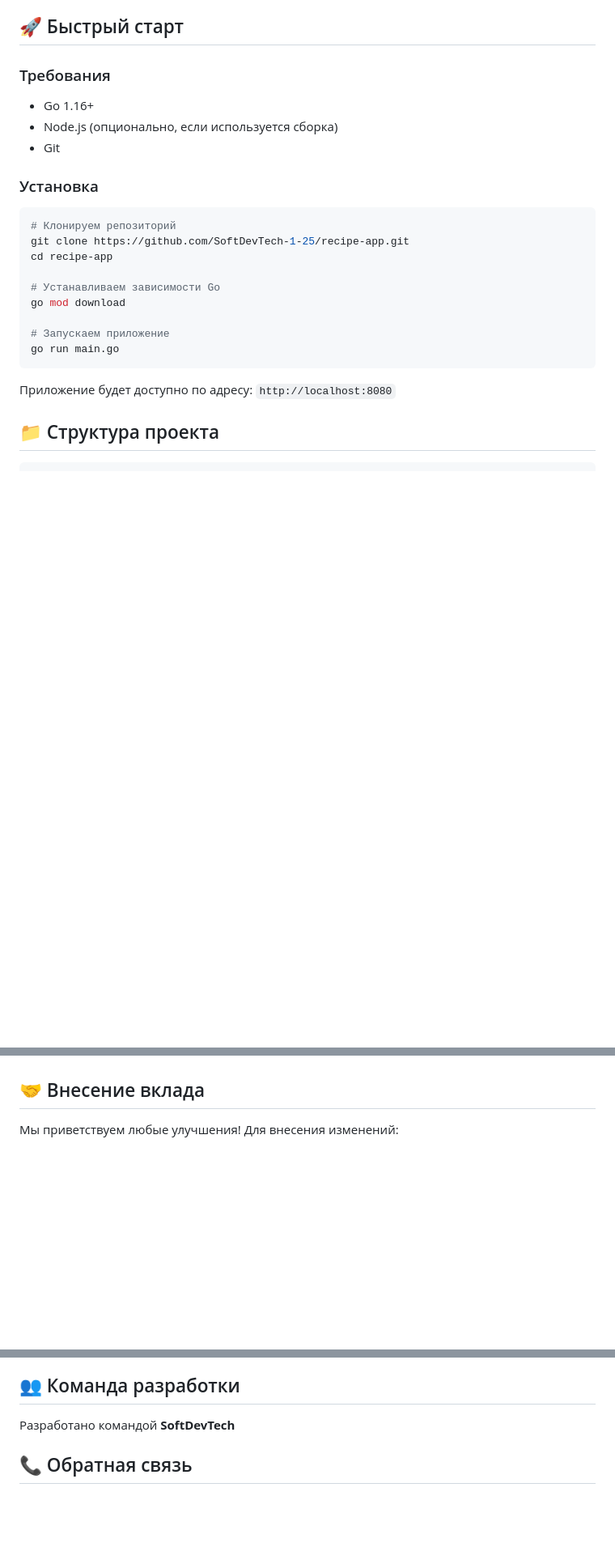
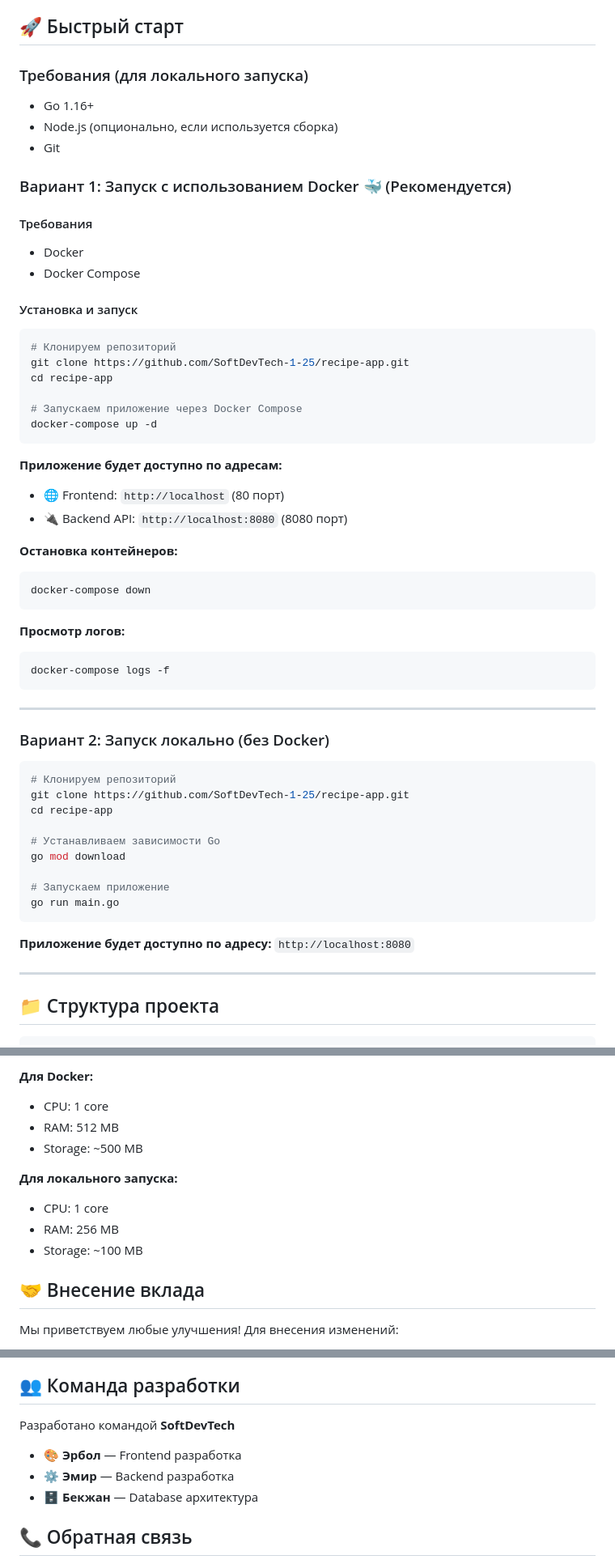
Before and after one commit to SoftDevTech-1-25/recipe-app, a Markdown page: README.md, 3 parts joined by grey strips. Shown at 81% size. Rendered like a GitHub page; blank space fills up the shorter version.

````diff
--- a/README.md
+++ b/README.md
@@ -37,12 +37,45 @@
 
 ## 🚀 Быстрый старт
 
-### Требования
+### Требования (для локального запуска)
 - Go 1.16+
 - Node.js (опционально, если используется сборка)
 - Git
 
-### Установка
+### Вариант 1: Запуск с использованием Docker 🐳 (Рекомендуется)
+
+#### Требования
+- Docker
+- Docker Compose
+
+#### Установка и запуск
+
+```bash
+# Клонируем репозиторий
+git clone https://github.com/SoftDevTech-1-25/recipe-app.git
+cd recipe-app
+
+# Запускаем приложение через Docker Compose
+docker-compose up -d
+```
+
+**Приложение будет доступно по адресам:**
+- 🌐 Frontend: `http://localhost` (80 порт)
+- 🔌 Backend API: `http://localhost:8080` (8080 порт)
+
+**Остановка контейнеров:**
+```bash
+docker-compose down
+```
+
+**Просмотр логов:**
+```bash
+docker-compose logs -f
+```
+
+---
+
+### Вариант 2: Запуск локально (без Docker)
 
 ```bash
 # Клонируем репозиторий
@@ -56,7 +89,9 @@ go mod download
 go run main.go
 ```
 
-Приложение будет доступно по адресу: `http://localhost:8080`
+**Приложение будет доступно по адресу:** `http://localhost:8080`
+
+---
 
 ## 📁 Структура проекта
 
@@ -110,3 +246,12 @@ recipe-app/
+**Для Docker:**
+- CPU: 1 core
+- RAM: 512 MB
+- Storage: ~500 MB
+
+**Для локального запуска:**
+- CPU: 1 core
+- RAM: 256 MB
+- Storage: ~100 MB
 
 ## 🤝 Внесение вклада
 
@@ -126,6 +271,10 @@ recipe-app/
 
 Разработано командой **SoftDevTech**
 
+- 🎨 **Эрбол** — Frontend разработка
+- ⚙️ **Эмир** — Backend разработка
+- 🗄️ **Бекжан** — Database архитектура
+
 ## 📞 Обратная связь
 
 Если у вас есть вопросы или предложения, откройте [Issue](https://github.com/SoftDevTech-1-25/recipe-app/issues) или свяжитесь с нами через GitHub Discussions.
````
Also changed, not shown: other parts of README.md (+131 -21 lines).
